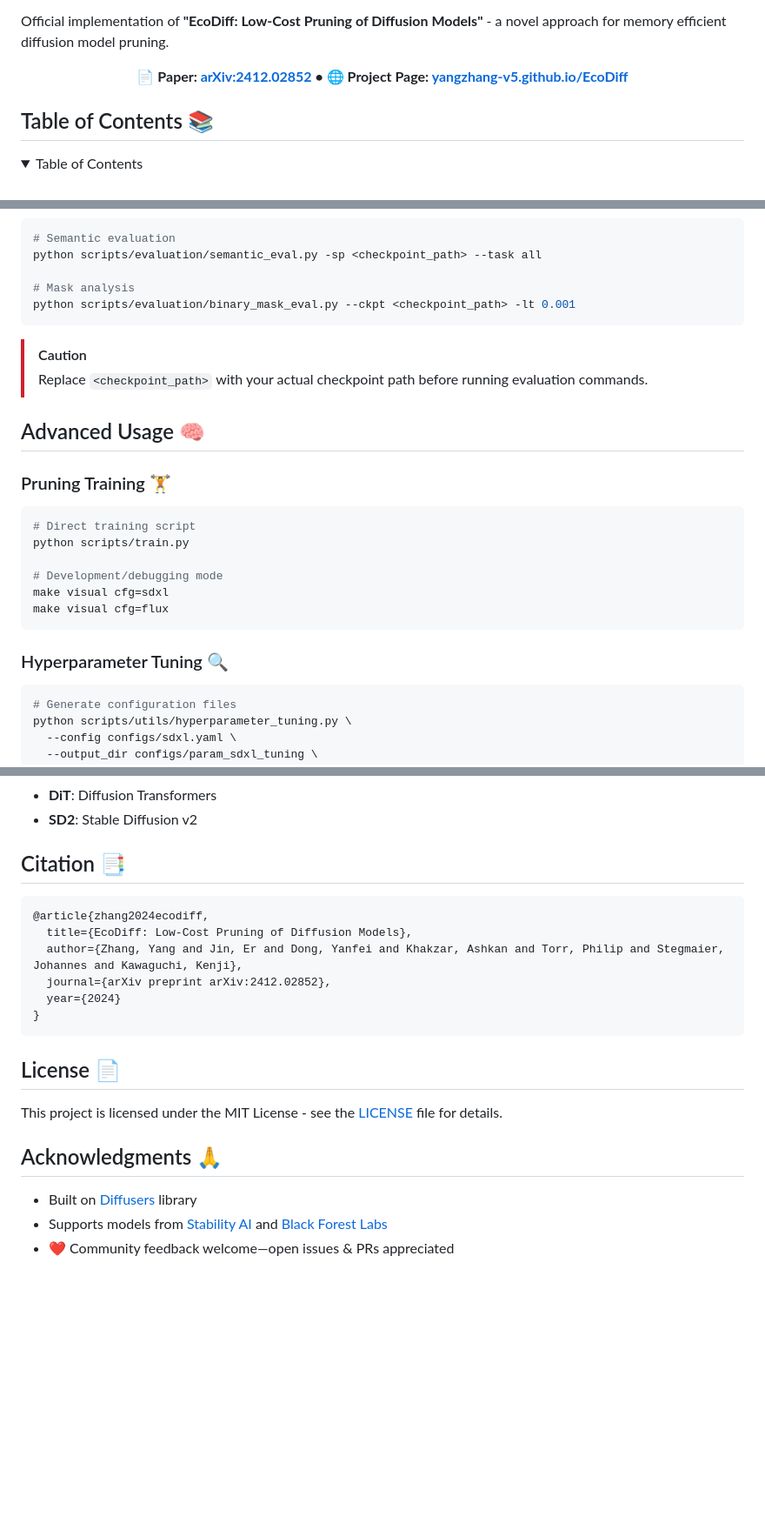
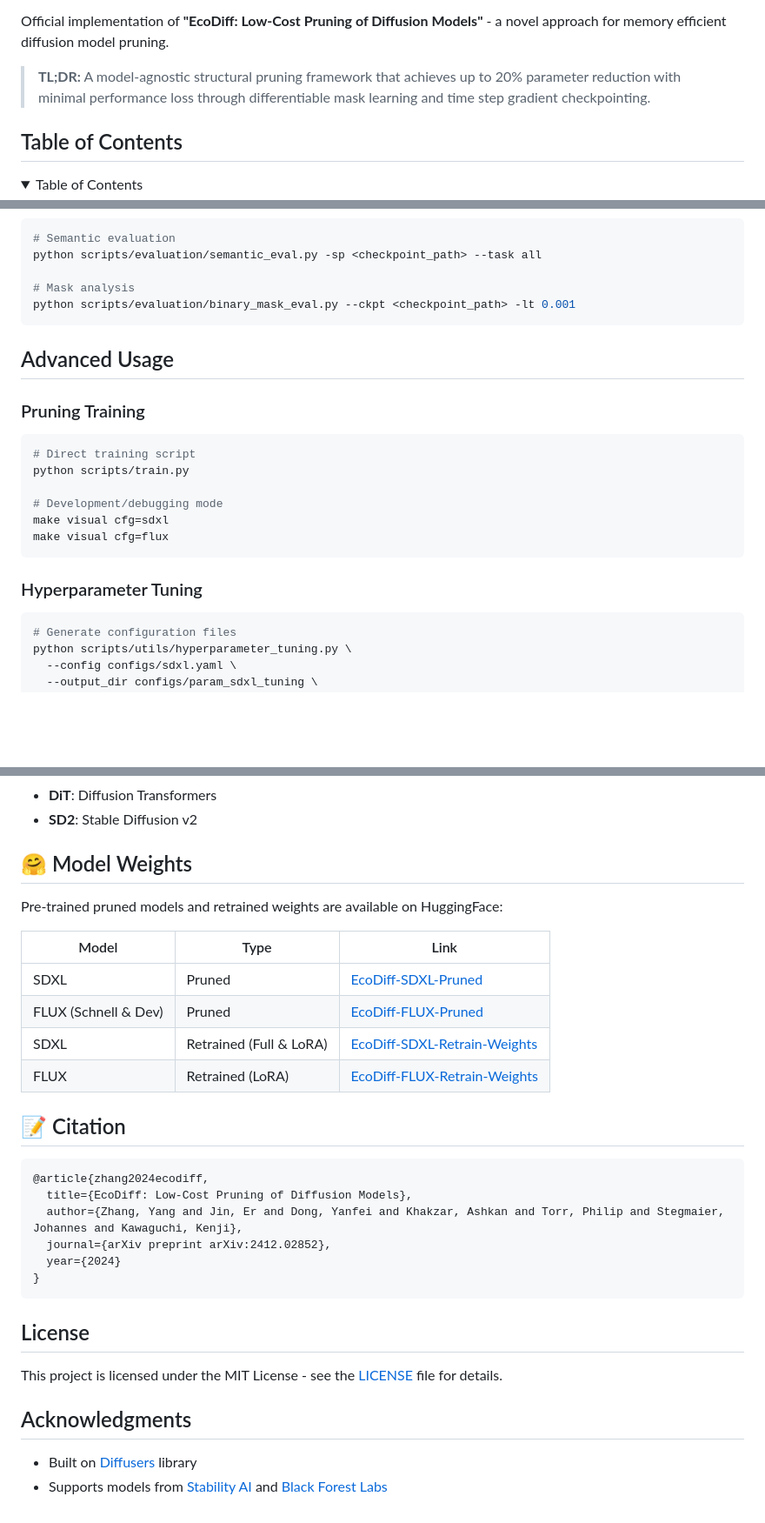
Before and after one commit to YaNgZhAnG-V5/EcoDiff, a Markdown page: README.md, 3 parts joined by grey strips. Shown at 87% size. Drawn GitHub-style; folded sections open; blank space fills up the shorter version.

````diff
--- a/README.md
+++ b/README.md
@@ -7,11 +10,9 @@
 
 Official implementation of **"EcoDiff: Low-Cost Pruning of Diffusion Models"** - a novel approach for memory efficient diffusion model pruning.
 
-<p align="center">
-  <strong>📄 Paper: <a href="https://arxiv.org/abs/2412.02852">arXiv:2412.02852</a> • 🌐 Project Page: <a href="https://yangzhang-v5.github.io/EcoDiff">yangzhang-v5.github.io/EcoDiff</a></strong>
-</p>
+> **TL;DR:** A model-agnostic structural pruning framework that achieves up to 20% parameter reduction with minimal performance loss through differentiable mask learning and time step gradient checkpointing.
 
-## Table of Contents 📚
+## Table of Contents
 <details>
   <summary>Table of Contents</summary>
   <ol>
@@ -108,12 +104,9 @@ python scripts/evaluation/semantic_eval.py -sp <checkpoint_path> --task all
 python scripts/evaluation/binary_mask_eval.py --ckpt <checkpoint_path> -lt 0.001
 ```
 
-> [!CAUTION]
-> Replace `<checkpoint_path>` with your actual checkpoint path before running evaluation commands.
+## Advanced Usage
 
-## Advanced Usage 🧠
-
-### Pruning Training 🏋️
+### Pruning Training
 ```bash
 # Direct training script
 python scripts/train.py
@@ -123,7 +116,7 @@ make visual cfg=sdxl
 make visual cfg=flux
 ```
 
-### Hyperparameter Tuning 🔍
+### Hyperparameter Tuning
 ```bash
 # Generate configuration files
 python scripts/utils/hyperparameter_tuning.py \
@@ -218,7 +211,18 @@ make clean
 - **DiT**: Diffusion Transformers
 - **SD2**: Stable Diffusion v2
 
-## Citation 📑
+## 🤗 Model Weights
+
+Pre-trained pruned models and retrained weights are available on HuggingFace:
+
+| Model | Type | Link |
+|-------|------|------|
+| SDXL | Pruned | [EcoDiff-SDXL-Pruned](https://huggingface.co/LWZ19/ecodiff_sdxl_prune/tree/main) |
+| FLUX (Schnell & Dev) | Pruned | [EcoDiff-FLUX-Pruned](https://huggingface.co/LWZ19/ecodiff_flux_prune/tree/main) |
+| SDXL | Retrained (Full & LoRA) | [EcoDiff-SDXL-Retrain-Weights](https://huggingface.co/LWZ19/ecodiff_sdxl_retrain_weights/tree/main) |
+| FLUX | Retrained (LoRA) | [EcoDiff-FLUX-Retrain-Weights](https://huggingface.co/LWZ19/ecodiff_flux_retrain_weights/tree/main) |
+
+## 📝 Citation
 ```bibtex
 @article{zhang2024ecodiff,
   title={EcoDiff: Low-Cost Pruning of Diffusion Models},
@@ -228,11 +232,10 @@ make clean
 }
 ```
 
-## License 📄
+## License
 
 This project is licensed under the MIT License - see the [LICENSE](LICENSE) file for details.
 
-## Acknowledgments 🙏
+## Acknowledgments
 - Built on [Diffusers](https://github.com/huggingface/diffusers) library
 - Supports models from [Stability AI](https://stability.ai/) and [Black Forest Labs](https://blackforestlabs.ai/)
-- ❤️ Community feedback welcome—open issues & PRs appreciated
````
Also changed, not shown: other parts of README.md (+36 -38 lines).
